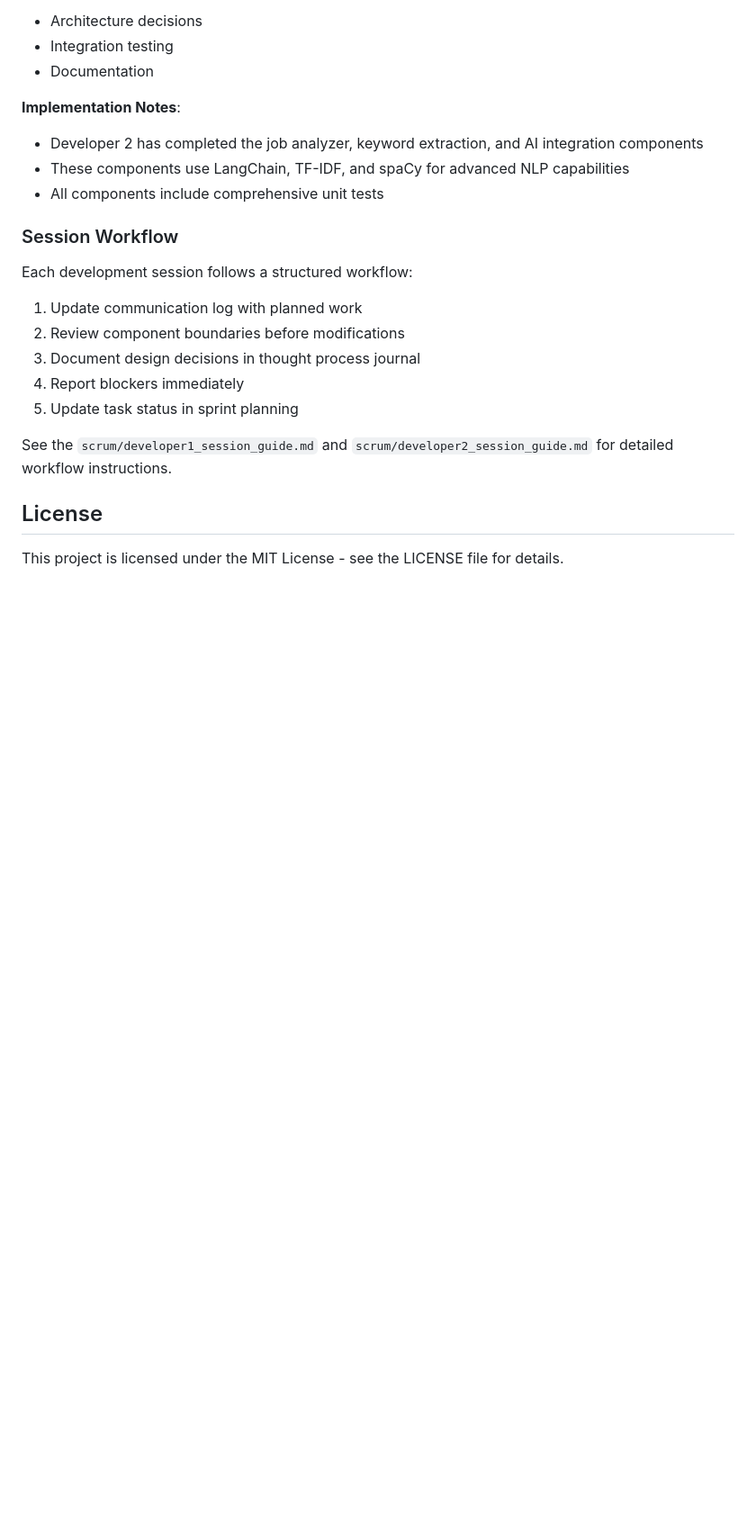
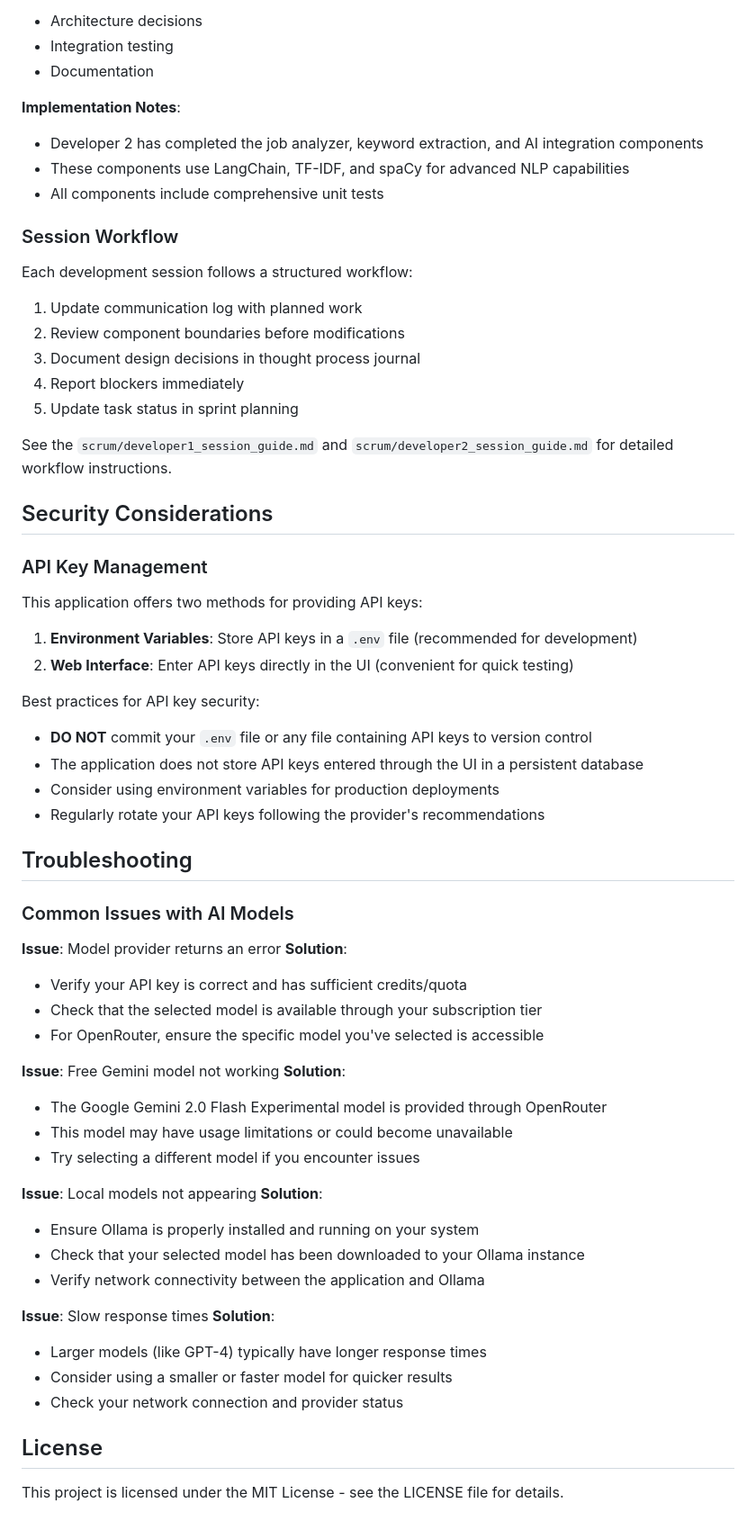
Before and after one commit to sairamcharan9/resume_agentic_adk, a Markdown page: README.md, the part around one of its changes. Shown at 90% size. GitHub-like rendering; blank space fills up the shorter version.

```diff
--- a/README.md
+++ b/README.md
@@ -195,6 +252,50 @@ Each development session follows a structured workflow:
 
 See the `scrum/developer1_session_guide.md` and `scrum/developer2_session_guide.md` for detailed workflow instructions.
 
+## Security Considerations
+
+### API Key Management
+
+This application offers two methods for providing API keys:
+
+1. **Environment Variables**: Store API keys in a `.env` file (recommended for development)
+2. **Web Interface**: Enter API keys directly in the UI (convenient for quick testing)
+
+Best practices for API key security:
+
+- **DO NOT** commit your `.env` file or any file containing API keys to version control
+- The application does not store API keys entered through the UI in a persistent database
+- Consider using environment variables for production deployments
+- Regularly rotate your API keys following the provider's recommendations
+
+## Troubleshooting
+
+### Common Issues with AI Models
+
+**Issue**: Model provider returns an error
+**Solution**:
+- Verify your API key is correct and has sufficient credits/quota
+- Check that the selected model is available through your subscription tier
+- For OpenRouter, ensure the specific model you've selected is accessible
+
+**Issue**: Free Gemini model not working
+**Solution**:
+- The Google Gemini 2.0 Flash Experimental model is provided through OpenRouter
+- This model may have usage limitations or could become unavailable
+- Try selecting a different model if you encounter issues
+
+**Issue**: Local models not appearing
+**Solution**:
+- Ensure Ollama is properly installed and running on your system
+- Check that your selected model has been downloaded to your Ollama instance
+- Verify network connectivity between the application and Ollama
+
+**Issue**: Slow response times
+**Solution**:
+- Larger models (like GPT-4) typically have longer response times
+- Consider using a smaller or faster model for quicker results
+- Check your network connection and provider status
+
 ## License
 
 This project is licensed under the MIT License - see the LICENSE file for details.
```
Also changed, not shown: other parts of README.md (+65 -8 lines).
